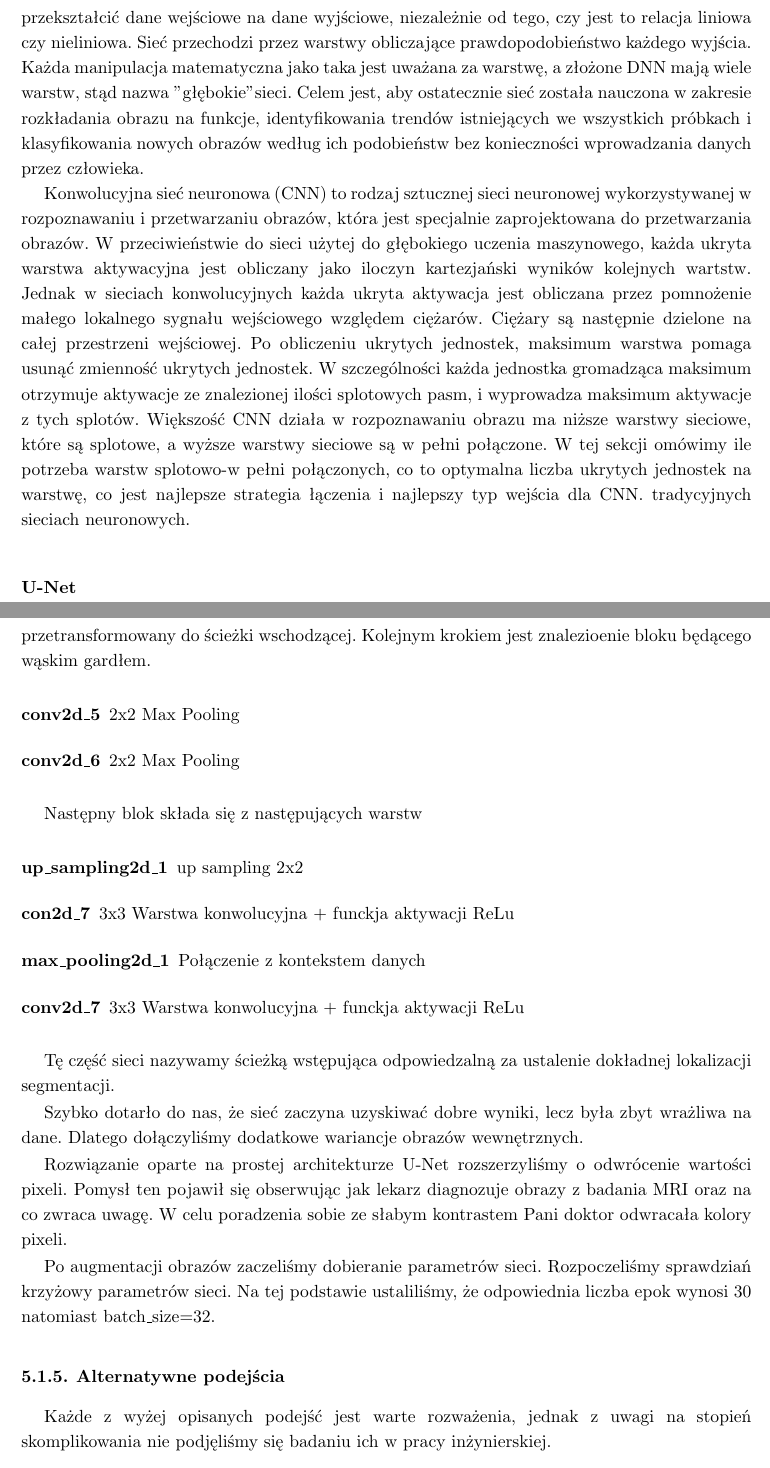
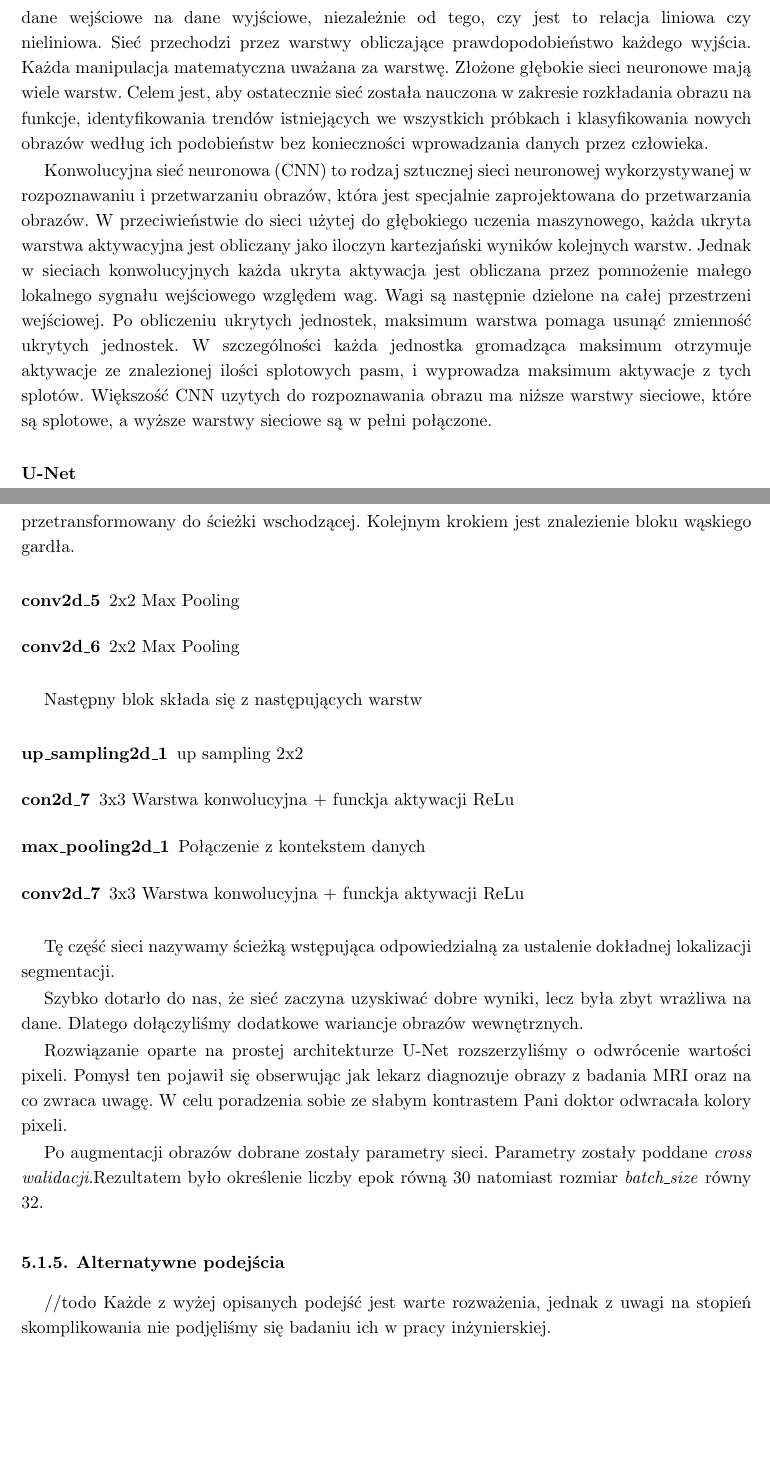
Before and after one commit to lucky125111/InzynierkaDocs, a LaTeX thesis (Inzynierka.tex): two parts of pages 35 and 39 of 81, joined at a grey line, cut so that both start at the same text, the shorter picture padded with empty space. Compiled offline with pdfLaTeX.

Commit message:
refactor czesci segmentacji

```diff
--- a/Inzynierka.tex
+++ b/Inzynierka.tex
@@ -745,30 +745,11 @@ Na początku wyjaśnijmy pojęcie segmentacji. Proces polega na podziale obrazu
 
 \subsection{Sieci neuronowe}
 
-Głęboka sieć neuronowa (DNN) to sztuczna sieć neuronowa z wieloma warstwami między warstwami wejściową i wyjściową. DNN znajduje poprawną matematyczną manipulację, aby przekształcić dane wejściowe na dane wyjściowe, niezależnie od tego, czy jest to relacja liniowa czy nieliniowa. Sieć przechodzi przez warstwy obliczające prawdopodobieństwo każdego wyjścia. Każda manipulacja matematyczna jako taka jest uważana za warstwę, a złożone DNN mają wiele warstw, stąd nazwa "głębokie" sieci. Celem jest, aby ostatecznie sieć została nauczona w zakresie rozkładania obrazu na funkcje, identyfikowania trendów istniejących we wszystkich próbkach i klasyfikowania nowych obrazów według ich podobieństw bez konieczności wprowadzania danych przez człowieka.
+Głęboka sieć neuronowa (DNN) to sztuczna sieć neuronowa z wieloma warstwami między warstwami wejściową i wyjściową. DNN znajduje matematyczne przekształcenie, aby zmienić dane wejściowe na dane wyjściowe, niezależnie od tego, czy jest to relacja liniowa czy nieliniowa. Sieć przechodzi przez warstwy obliczające prawdopodobieństwo każdego wyjścia. Każda manipulacja matematyczna uważana za warstwę. Złożone głębokie sieci neuronowe mają wiele warstw. Celem jest, aby ostatecznie sieć została nauczona w zakresie rozkładania obrazu na funkcje, identyfikowania trendów istniejących we wszystkich próbkach i klasyfikowania nowych obrazów według ich podobieństw bez konieczności wprowadzania danych przez człowieka.
 \par
-Konwolucyjna  sieć neuronowa (CNN) to rodzaj sztucznej sieci neuronowej wykorzystywanej w rozpoznawaniu i przetwarzaniu obrazów, która jest specjalnie zaprojektowana do przetwarzania obrazów. W przeciwieństwie do sieci użytej do głębokiego uczenia maszynowego, każda ukryta warstwa aktywacyjna
-jest obliczany jako iloczyn kartezjański wyników kolejnych wartstw. Jednak w sieciach konwolucyjnych każda ukryta aktywacja jest obliczana przez pomnożenie małego lokalnego sygnału wejściowego względem ciężarów. Ciężary są następnie dzielone na całej przestrzeni wejściowej. Po obliczeniu ukrytych jednostek, maksimum
-warstwa pomaga usunąć zmienność ukrytych jednostek. W szczególności każda jednostka gromadząca maksimum otrzymuje aktywacje ze znalezionej ilości splotowych pasm, i wyprowadza maksimum aktywacje z tych splotów. Większość CNN działa w rozpoznawaniu obrazu ma niższe warstwy sieciowe, które są splotowe, a wyższe warstwy sieciowe są w pełni połączone. W tej sekcji omówimy ile potrzeba warstw splotowo-w pełni połączonych, co to optymalna liczba ukrytych jednostek na warstwę, co jest najlepsze strategia łączenia i najlepszy typ wejścia dla CNN. tradycyjnych sieciach neuronowych. \\
+Konwolucyjna  sieć neuronowa (CNN) to rodzaj sztucznej sieci neuronowej wykorzystywanej w rozpoznawaniu i przetwarzaniu obrazów, która jest specjalnie zaprojektowana do przetwarzania obrazów. W przeciwieństwie do sieci użytej do głębokiego uczenia maszynowego, każda ukryta warstwa aktywacyjna jest obliczany jako iloczyn kartezjański wyników kolejnych warstw. Jednak w sieciach konwolucyjnych każda ukryta aktywacja jest obliczana przez pomnożenie małego lokalnego sygnału wejściowego względem wag. Wagi są następnie dzielone na całej przestrzeni wejściowej. Po obliczeniu ukrytych jednostek, maksimum warstwa pomaga usunąć zmienność ukrytych jednostek. W szczególności każda jednostka gromadząca maksimum otrzymuje aktywacje ze znalezionej ilości splotowych pasm, i wyprowadza maksimum aktywacje z tych splotów. Większość CNN uzytych do rozpoznawania obrazu ma niższe warstwy sieciowe, które są splotowe, a wyższe warstwy sieciowe są w pełni połączone.
 
 \begin{description}
-\iffalse
-\item[Pełna sieć konwolucyjna (ang. FCN )]  \hfill \\
-	Nazwa pełnych sieci konwolucyjnych pochodzi od warstw wykorzystanych w modelu. Sieć ta składa się w pełni z warstw konwolucyjnych co oznacza, że składa się z samych filtrów. Ponieważ nie posiada żadnych gęstych warstw, przyjmuje obrazy wejściowe w każdej rozdzielczości.
-
-\begin{description}
-	\item [Ścieżka zchodząca] Zbiera informacje na temat kontekstu i znaczenia regionu (Interpretuje co znajduje się w regionie )
-	\item [Ścieżka wchodzaca] Odzyskuje informacje przestrzenne (Odtwarza dokładną lokalizację obszaru)
-\end{description}
-
-	Strzałki na rysunku oznaczają połączenia pomiędzy warstwami odpowiedzialnymi za kontekst a warstwami odpowiedzialnymi za informacje przestrzenne. Na tej podstawie sieć decyduje czy konkretny lokalny region jest obszarem  do segmentacji.
-
-\begin{minipage}[t]{\textwidth}
-	\centering
-	\includegraphics[width=10cm]{segmentation/fcn.png}
-	\captionof{figure}{Przykładowa architektura sieci FCN}
-\end{minipage}
-\fi
 
 \item[U-Net] \hfill \\
 Sieć U-Net jest zbudowana na podstawie architektury pełnych sieci konwolencyjnych(ang. Fully Convolutional Network) zmodyfikowaną w taki sposób, aby uzyskiwać lepsze rezulataty segmentacji na obrazach medycznych. Lepsze rezultaty pochodzą z kształtu architektury U, który skutkuje większą ilością cech w scieżce wstępującej co przekłada się na lepszy przepływ informacji o kontekście i lokalizacji na obrazach o niskiej rozdzielczości.
@@ -847,7 +828,7 @@ Pierwszy blok składa się z następujących warstw
 	\item [max\_pooling2d\_1]2x2 Max Pooling
 \end{description}
 
-Kolejne dwa bloki zawierają identyczne warstwy. Te 3 bloki są nazywane ścieżką zstępującą. Jej zadanie to ustalenie znaczenia danych na obrazie. Następnie ten kontekst będzie przetransformowany do ścieżki wschodzącej. Kolejnym krokiem jest znalezioenie bloku będącego wąskim gardłem.
+Kolejne dwa bloki zawierają identyczne warstwy. Te 3 bloki są nazywane ścieżką zstępującą. Jej zadanie to ustalenie znaczenia danych na obrazie. Następnie ten kontekst będzie przetransformowany do ścieżki wschodzącej. Kolejnym krokiem jest znalezienie bloku wąskiego gardła.
 
 \begin{description}
 	\item [conv2d\_5] 2x2 Max Pooling
@@ -864,7 +845,7 @@ Następny blok składa się z następujących warstw
 
 \end{description}
 
-Tę część sieci nazywamy ścieżką wstępująca odpowiedzalną za ustalenie dokładnej lokalizacji segmentacji.
+Tę część sieci nazywamy ścieżką wstępująca odpowiedzialną za ustalenie dokładnej lokalizacji segmentacji.
 
 \par
 
@@ -873,9 +854,9 @@ Szybko dotarło do nas, że sieć zaczyna uzyskiwać dobre wyniki, lecz była zb
 Rozwiązanie oparte na prostej architekturze U-Net rozszerzyliśmy o odwrócenie wartości pixeli. Pomysł ten pojawił się obserwując jak lekarz diagnozuje obrazy z badania MRI oraz na co zwraca uwagę. W celu poradzenia sobie ze słabym kontrastem Pani doktor odwracała kolory pixeli.
 
 
-Po augmentacji obrazów zaczeliśmy dobieranie parametrów sieci. Rozpoczeliśmy sprawdziań krzyżowy parametrów sieci. Na tej podstawie ustaliliśmy, że odpowiednia liczba epok wynosi 30 natomiast batch\_size=32.
+Po augmentacji obrazów dobrane zostały parametry sieci. Parametry zostały poddane \textit{cross walidacji}.Rezultatem było określenie liczby epok równą 30 natomiast rozmiar \textit{batch\_size} równy 32.
 \subsection{Alternatywne podejścia}
-
+//todo
 Każde z wyżej opisanych podejść jest warte rozważenia, jednak z uwagi na stopień skomplikowania nie podjęliśmy się badaniu ich w pracy inżynierskiej.
 
 
```
Also changed, not shown: Inzynierka.pdf, Inzynierka.tex (12 more changed lines).
